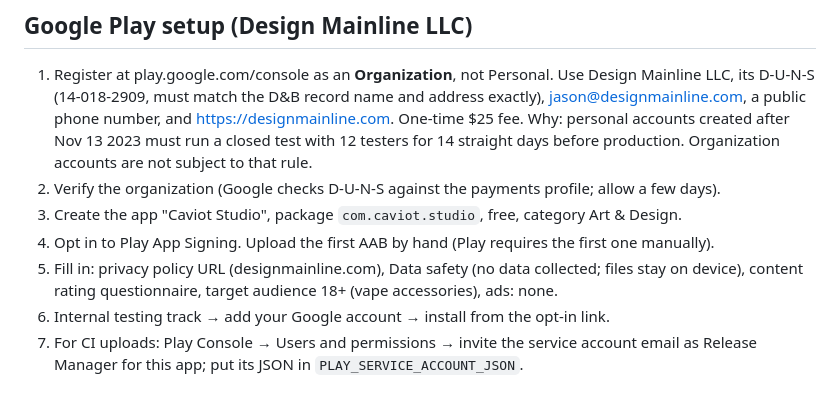
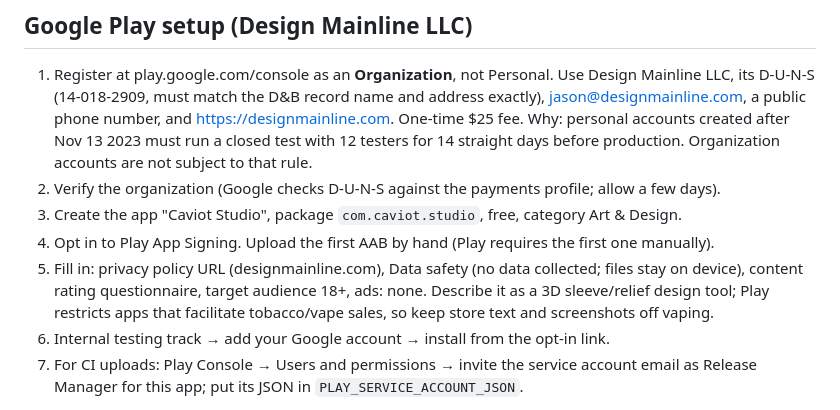
Before and after one commit to myhuemungusD/caviot-studio, a Markdown page: mobile/ANDROID.md, the part around the change. Drawn GitHub-style.

Commit message:
docs wording

```diff
--- a/mobile/ANDROID.md
+++ b/mobile/ANDROID.md
@@ -62,7 +62,8 @@ Keep a backup; with Play App Signing a lost upload key can be reset through Play
 3. Create the app "Caviot Studio", package `com.caviot.studio`, free, category Art & Design.
 4. Opt in to Play App Signing. Upload the first AAB by hand (Play requires the first one manually).
 5. Fill in: privacy policy URL (designmainline.com), Data safety (no data collected; files stay on device),
-   content rating questionnaire, target audience 18+ (vape accessories), ads: none.
+   content rating questionnaire, target audience 18+, ads: none. Describe it as a 3D sleeve/relief design
+   tool; Play restricts apps that facilitate tobacco/vape sales, so keep store text and screenshots off vaping.
 6. Internal testing track → add your Google account → install from the opt-in link.
 7. For CI uploads: Play Console → Users and permissions → invite the service account email as Release
    Manager for this app; put its JSON in `PLAY_SERVICE_ACCOUNT_JSON`.
```
Also changed, not shown: ANDROID-RESEARCH.md (+1 -1 lines).
